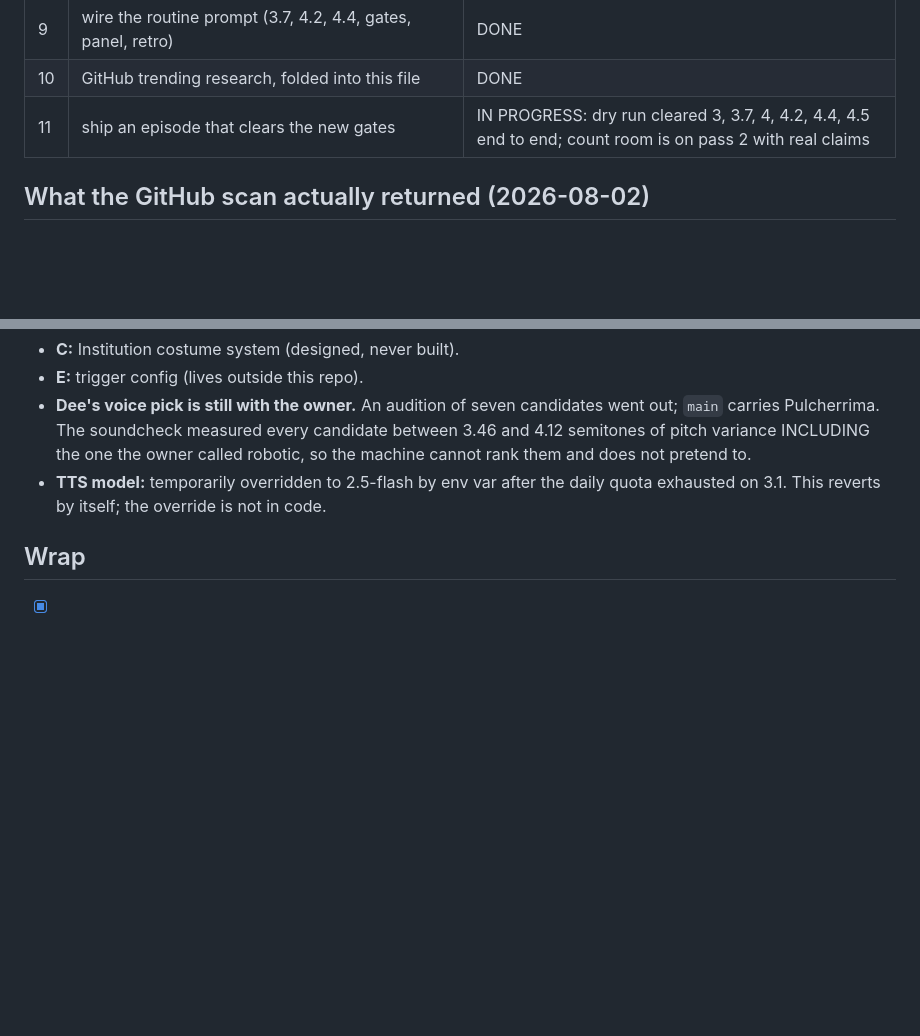
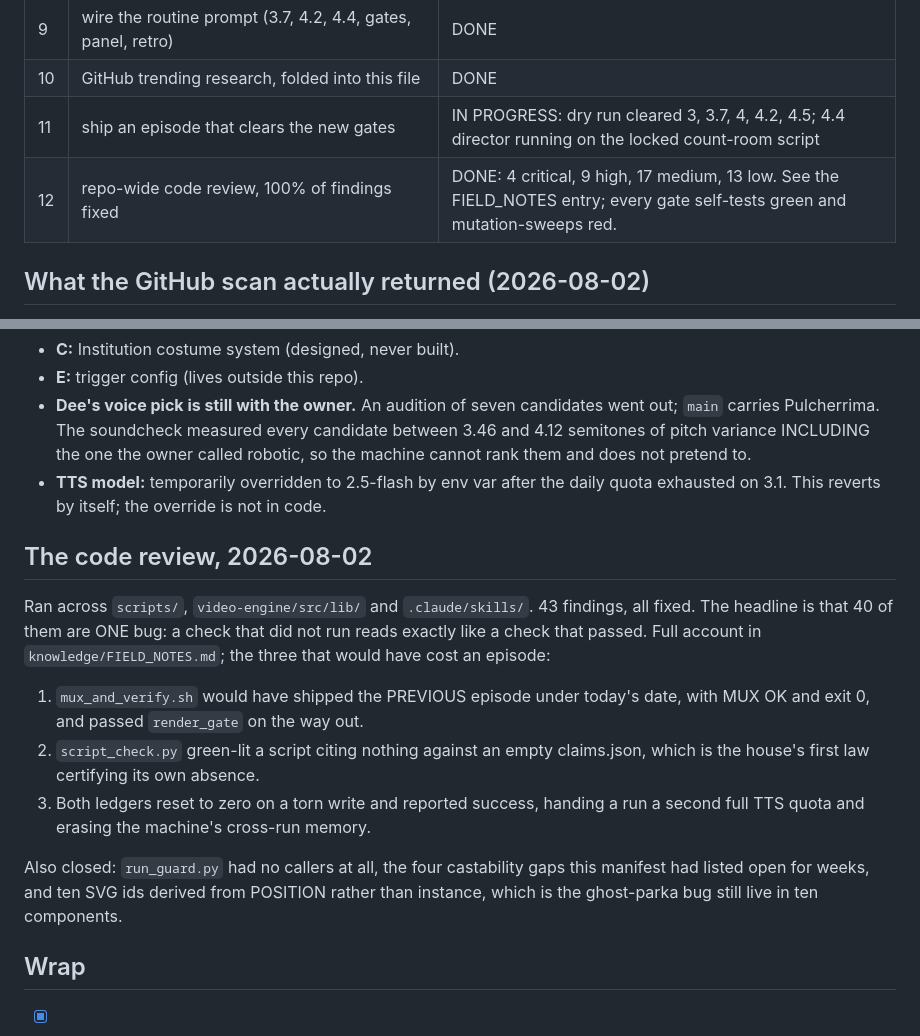
Before and after one commit to Talonsturgill/thebigfunny, a Markdown page: .claude/WORKLOG.md, 2 parts joined by grey strips. Drawn GitHub-style; blank space fills up the shorter version.

```diff
--- a/.claude/WORKLOG.md
+++ b/.claude/WORKLOG.md
@@ -133,7 +133,8 @@ Everything below is downstream of that sentence.
 | 8 | asset-upgrader agent + kit mandate | DONE |
 | 9 | wire the routine prompt (3.7, 4.2, 4.4, gates, panel, retro) | DONE |
 | 10 | GitHub trending research, folded into this file | DONE |
-| 11 | ship an episode that clears the new gates | IN PROGRESS: dry run cleared 3, 3.7, 4, 4.2, 4.4, 4.5 end to end; count room is on pass 2 with real claims |
+| 11 | ship an episode that clears the new gates | IN PROGRESS: dry run cleared 3, 3.7, 4, 4.2, 4.5; 4.4 director running on the locked count-room script |
+| 12 | repo-wide code review, 100% of findings fixed | DONE: 4 critical, 9 high, 17 medium, 13 low. See the FIELD_NOTES entry; every gate self-tests green and mutation-sweeps red. |
 
 ## What the GitHub scan actually returned (2026-08-02)
 
@@ -207,6 +208,24 @@ lateral move from Remotion), any framework dependency at all.
 - **TTS model:** temporarily overridden to 2.5-flash by env var after the daily
   quota exhausted on 3.1. This reverts by itself; the override is not in code.
 
+## The code review, 2026-08-02
+
+Ran across `scripts/`, `video-engine/src/lib/` and `.claude/skills/`. 43
+findings, all fixed. The headline is that 40 of them are ONE bug: a check that
+did not run reads exactly like a check that passed. Full account in
+`knowledge/FIELD_NOTES.md`; the three that would have cost an episode:
+
+1. `mux_and_verify.sh` would have shipped the PREVIOUS episode under today's
+   date, with MUX OK and exit 0, and passed `render_gate` on the way out.
+2. `script_check.py` green-lit a script citing nothing against an empty
+   claims.json, which is the house's first law certifying its own absence.
+3. Both ledgers reset to zero on a torn write and reported success, handing a
+   run a second full TTS quota and erasing the machine's cross-run memory.
+
+Also closed: `run_guard.py` had no callers at all, the four castability gaps
+this manifest had listed open for weeks, and ten SVG ids derived from POSITION
+rather than instance, which is the ghost-parka bug still live in ten components.
+
 ## Wrap
 
 - [x] every gate self-tests RED on purpose, fixtures checked
```
Also changed, not shown: knowledge/FIELD_NOTES.md (+62 -0 lines).
